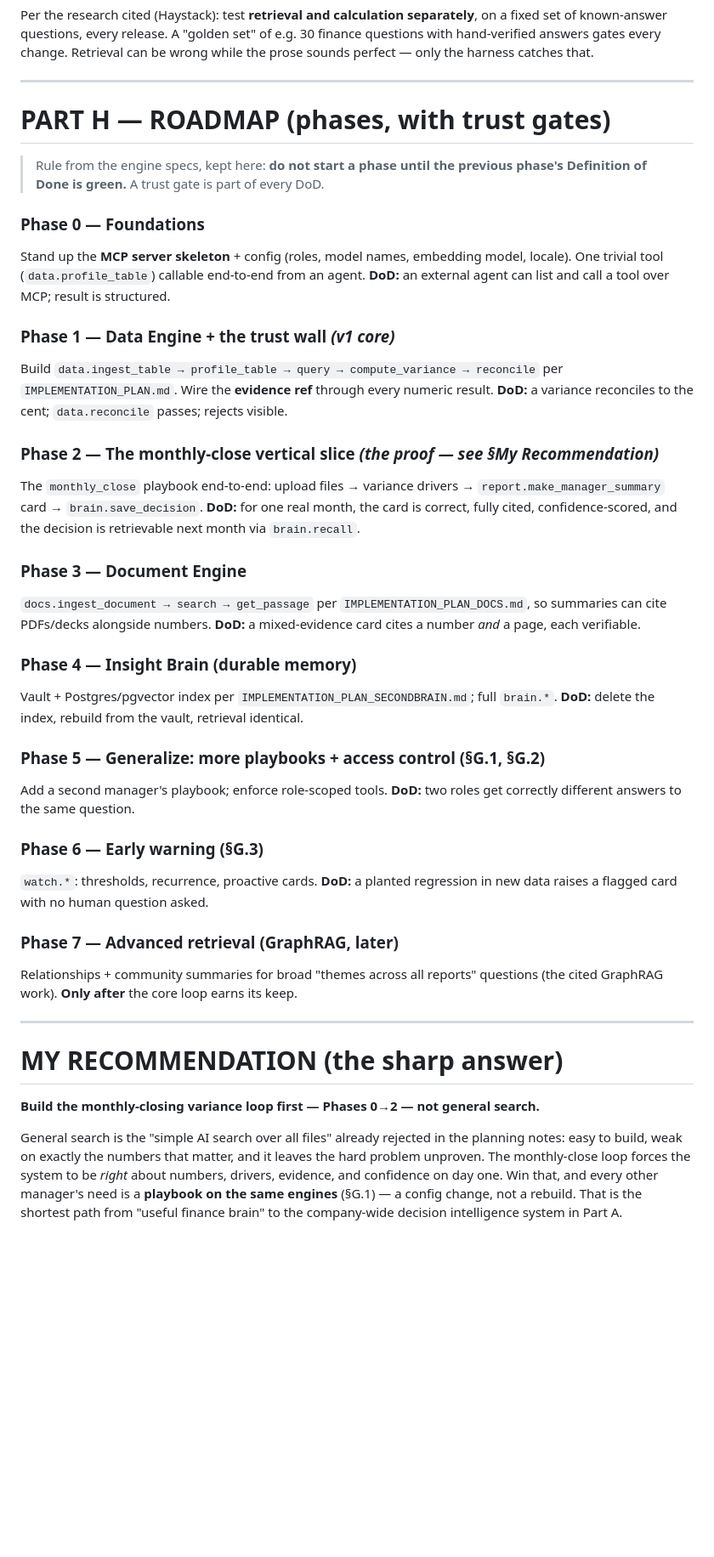
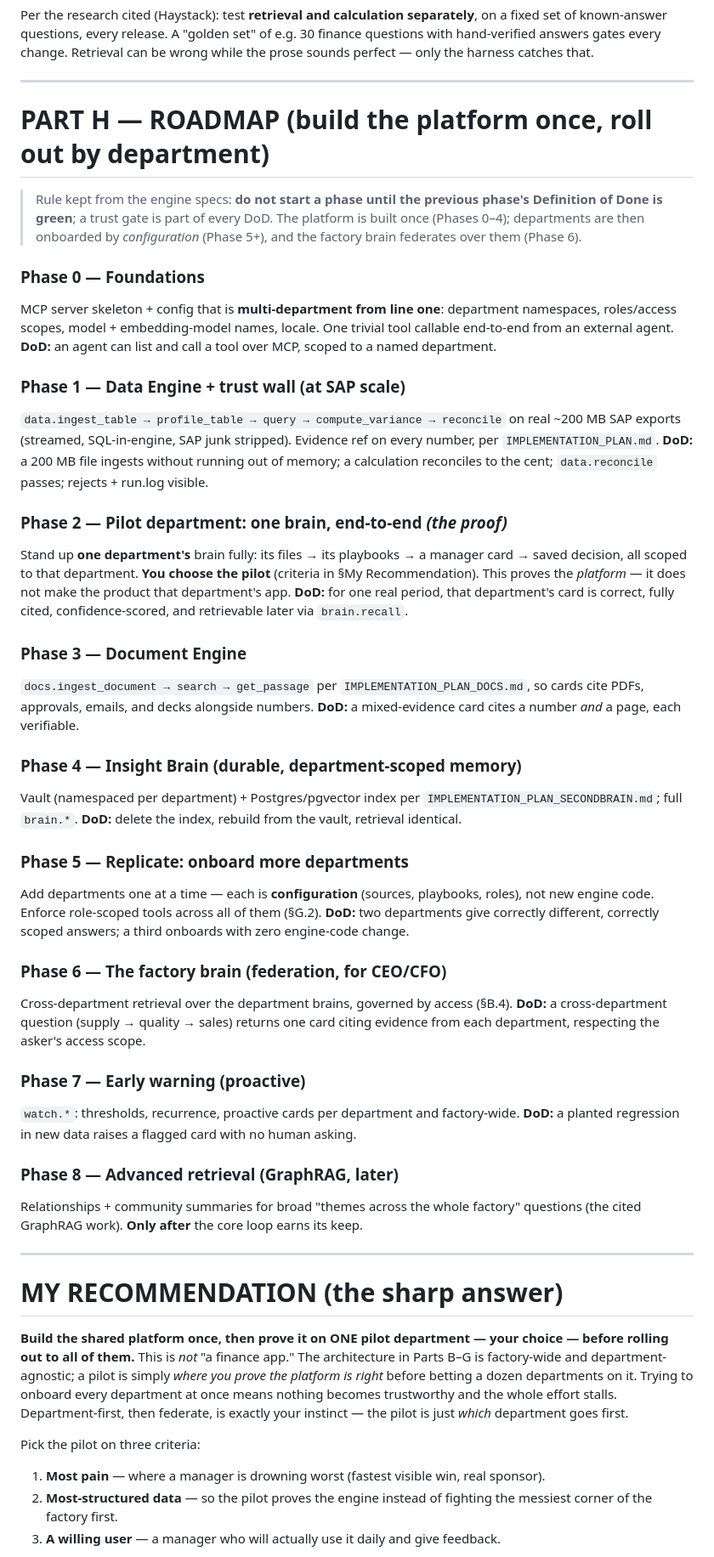
Before and after one commit to coolman1984/AI, a Markdown page: MASTER_PLAN.md, the part around one of its changes. Shown at 85% size. GitHub-like rendering; blank space fills up the shorter version.

```diff
--- a/MASTER_PLAN.md
+++ b/MASTER_PLAN.md
@@ -256,59 +315,78 @@ wrong while the prose sounds perfect — only the harness catches that.
 
 ---
 
-# PART H — ROADMAP (phases, with trust gates)
+# PART H — ROADMAP (build the platform once, roll out by department)
 
-> Rule from the engine specs, kept here: **do not start a phase until the previous
-> phase's Definition of Done is green.** A trust gate is part of every DoD.
+> Rule kept from the engine specs: **do not start a phase until the previous phase's
+> Definition of Done is green**; a trust gate is part of every DoD. The platform is
+> built once (Phases 0–4); departments are then onboarded by *configuration*
+> (Phase 5+), and the factory brain federates over them (Phase 6).
 
 ### Phase 0 — Foundations
-Stand up the **MCP server skeleton** + config (roles, model names, embedding model,
-locale). One trivial tool (`data.profile_table`) callable end-to-end from an agent.
-**DoD:** an external agent can list and call a tool over MCP; result is structured.
+MCP server skeleton + config that is **multi-department from line one**: department
+namespaces, roles/access scopes, model + embedding-model names, locale. One trivial
+tool callable end-to-end from an external agent.
+**DoD:** an agent can list and call a tool over MCP, scoped to a named department.
 
-### Phase 1 — Data Engine + the trust wall  *(v1 core)*
-Build `data.ingest_table → profile_table → query → compute_variance → reconcile`
-per `IMPLEMENTATION_PLAN.md`. Wire the **evidence ref** through every numeric result.
-**DoD:** a variance reconciles to the cent; `data.reconcile` passes; rejects visible.
+### Phase 1 — Data Engine + trust wall (at SAP scale)
+`data.ingest_table → profile_table → query → compute_variance → reconcile` on real
+~200 MB SAP exports (streamed, SQL-in-engine, SAP junk stripped). Evidence ref on
+every number, per `IMPLEMENTATION_PLAN.md`.
+**DoD:** a 200 MB file ingests without running out of memory; a calculation
+reconciles to the cent; `data.reconcile` passes; rejects + run.log visible.
 
-### Phase 2 — The monthly-close vertical slice  *(the proof — see §My Recommendation)*
-The `monthly_close` playbook end-to-end: upload files → variance drivers →
-`report.make_manager_summary` card → `brain.save_decision`.
-**DoD:** for one real month, the card is correct, fully cited, confidence-scored,
-and the decision is retrievable next month via `brain.recall`.
+### Phase 2 — Pilot department: one brain, end-to-end  *(the proof)*
+Stand up **one department's** brain fully: its files → its playbooks → a manager
+card → saved decision, all scoped to that department. **You choose the pilot**
+(criteria in §My Recommendation). This proves the *platform* — it does not make the
+product that department's app.
+**DoD:** for one real period, that department's card is correct, fully cited,
+confidence-scored, and retrievable later via `brain.recall`.
 
 ### Phase 3 — Document Engine
 `docs.ingest_document → search → get_passage` per `IMPLEMENTATION_PLAN_DOCS.md`, so
-summaries can cite PDFs/decks alongside numbers.
+cards cite PDFs, approvals, emails, and decks alongside numbers.
 **DoD:** a mixed-evidence card cites a number *and* a page, each verifiable.
 
-### Phase 4 — Insight Brain (durable memory)
-Vault + Postgres/pgvector index per `IMPLEMENTATION_PLAN_SECONDBRAIN.md`; full
-`brain.*`. **DoD:** delete the index, rebuild from the vault, retrieval identical.
+### Phase 4 — Insight Brain (durable, department-scoped memory)
+Vault (namespaced per department) + Postgres/pgvector index per
+`IMPLEMENTATION_PLAN_SECONDBRAIN.md`; full `brain.*`.
+**DoD:** delete the index, rebuild from the vault, retrieval identical.
 
-### Phase 5 — Generalize: more playbooks + access control (§G.1, §G.2)
-Add a second manager's playbook; enforce role-scoped tools.
-**DoD:** two roles get correctly different answers to the same question.
+### Phase 5 — Replicate: onboard more departments
+Add departments one at a time — each is **configuration** (sources, playbooks,
+roles), not new engine code. Enforce role-scoped tools across all of them (§G.2).
+**DoD:** two departments give correctly different, correctly scoped answers; a third
+onboards with zero engine-code change.
 
-### Phase 6 — Early warning (§G.3)
-`watch.*`: thresholds, recurrence, proactive cards. **DoD:** a planted regression in
-new data raises a flagged card with no human question asked.
+### Phase 6 — The factory brain (federation, for CEO/CFO)
+Cross-department retrieval over the department brains, governed by access (§B.4).
+**DoD:** a cross-department question (supply → quality → sales) returns one card
+citing evidence from each department, respecting the asker's access scope.
 
-### Phase 7 — Advanced retrieval (GraphRAG, later)
-Relationships + community summaries for broad "themes across all reports" questions
-(the cited GraphRAG work). **Only after** the core loop earns its keep.
+### Phase 7 — Early warning (proactive)
+`watch.*`: thresholds, recurrence, proactive cards per department and factory-wide.
+**DoD:** a planted regression in new data raises a flagged card with no human asking.
+
+### Phase 8 — Advanced retrieval (GraphRAG, later)
+Relationships + community summaries for broad "themes across the whole factory"
+questions (the cited GraphRAG work). **Only after** the core loop earns its keep.
 
 ---
 
 # MY RECOMMENDATION (the sharp answer)
 
-**Build the monthly-closing variance loop first — Phases 0→2 — not general search.**
+**Build the shared platform once, then prove it on ONE pilot department — your
+choice — before rolling out to all of them.** This is *not* "a finance app." The
+architecture in Parts B–G is factory-wide and department-agnostic; a pilot is simply
+*where you prove the platform is right* before betting a dozen departments on it.
+Trying to onboard every department at once means nothing becomes trustworthy and the
+whole effort stalls. Department-first, then federate, is exactly your instinct — the
+pilot is just *which* department goes first.
 
-General search is the "simple AI search over all files" already rejected in the
-planning notes: easy to build, weak on exactly the numbers that matter, and it
-leaves the hard problem unproven. The monthly-close loop forces the system to be
-*right* about numbers, drivers, evidence, and confidence on day one. Win that, and
-every other manager's need is a **playbook on the same engines** (§G.1) — a config
-change, not a rebuild. That is the shortest path from "useful finance brain" to the
-company-wide decision intelligence system in Part A.
+Pick the pilot on three criteria:
+1. **Most pain** — where a manager is drowning worst (fastest visible win, real sponsor).
+2. **Most-structured data** — so the pilot proves the engine instead of fighting the
+   messiest corner of the factory first.
+3. **A willing user** — a manager who will actually use it daily and give feedback.
 
```
Also changed, not shown: other parts of MASTER_PLAN.md (+73 -11 lines).
